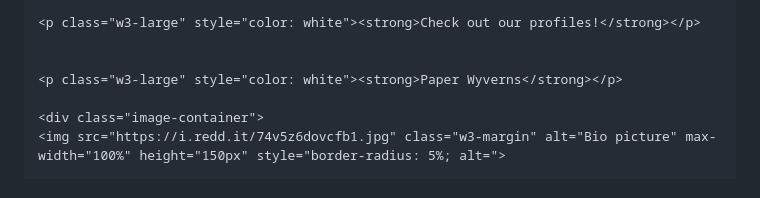
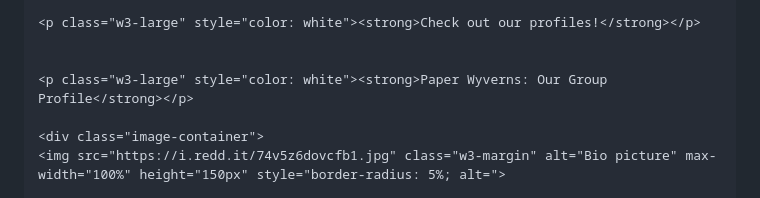
Before and after one commit to Paper-Wyverns/Paper-Wyverns.github.io, a Markdown page: README.md, the part around the change. Rendered like a GitHub page.

```diff
--- a/README.md
+++ b/README.md
@@ -85,7 +85,7 @@ background-color: rgba(15, 270, 179, 0.36) !important;
     <p class="w3-large" style="color: white"><strong>Check out our profiles!</strong></p>
 
 
-    <p class="w3-large" style="color: white"><strong>Paper Wyverns</strong></p>
+    <p class="w3-large" style="color: white"><strong>Paper Wyverns: Our Group Profile</strong></p>
 
     <div class="image-container">
     <img src="https://i.redd.it/74v5z6dovcfb1.jpg" class="w3-margin" alt="Bio picture" max-width="100%" height="150px" style="border-radius: 5%; alt=">
```
